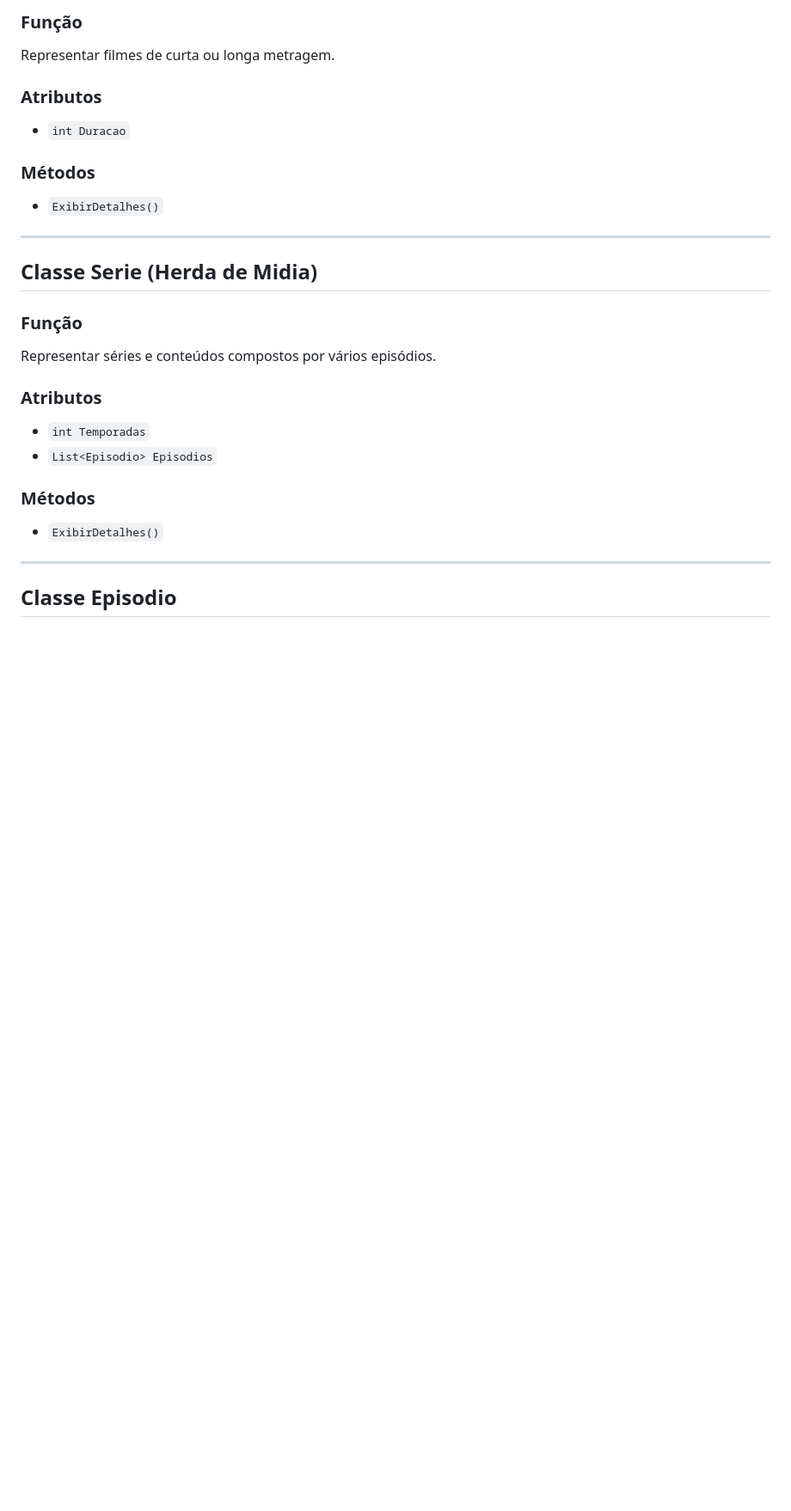
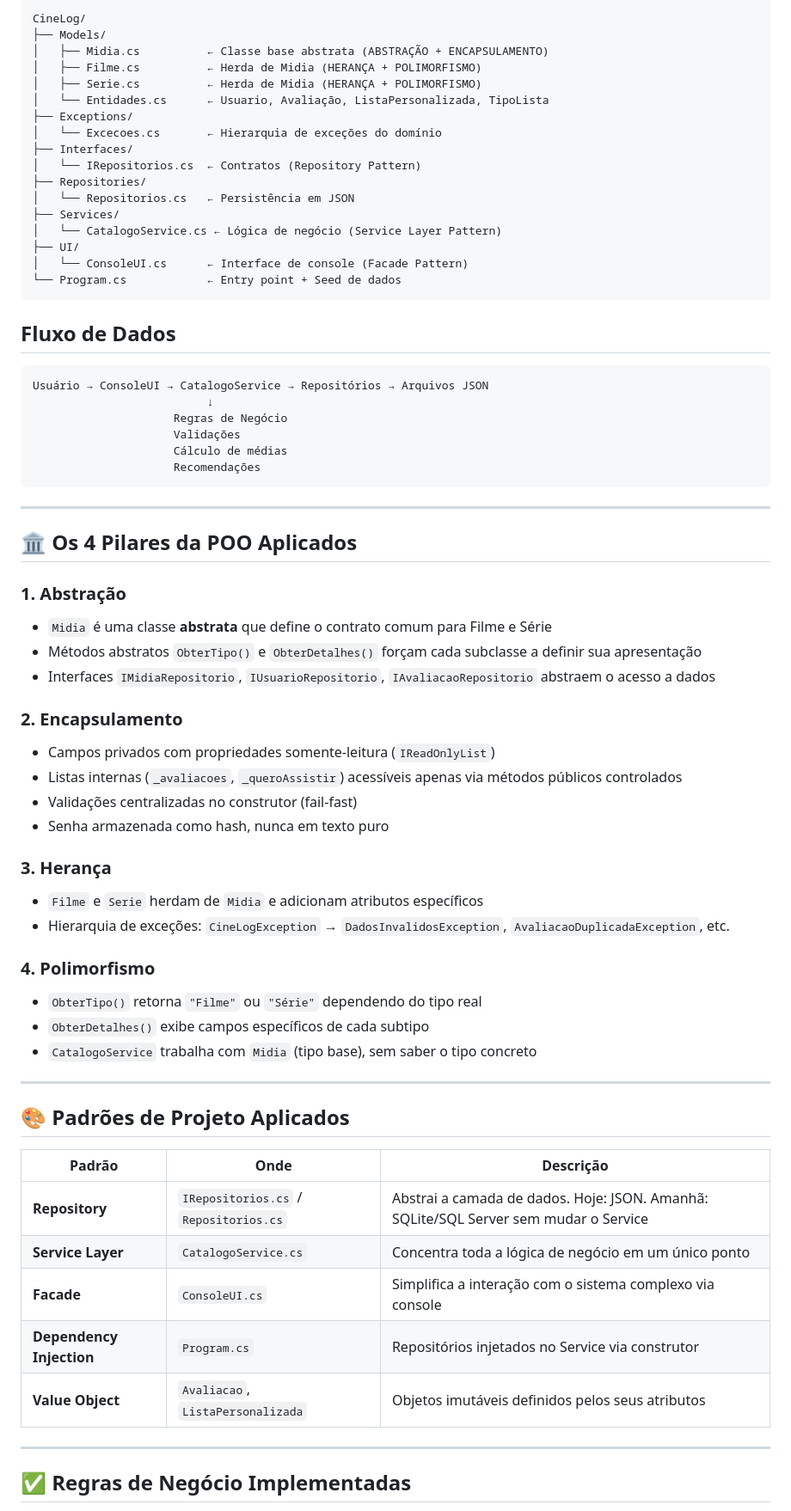
Before and after one commit to Lucasmarinho12/Catalogo-de-Filmes-POO, a Markdown page: README.md, the part around one of its changes. Shown at 86% size. GitHub-like rendering; blank space fills up the shorter version.

````diff
--- a/README.md
+++ b/README.md
@@ -60,34 +81,71 @@ Centralizar as avaliações e o cálculo da nota média, atuando como classe pai
 
-### Função
+```
+CineLog/
+├── Models/
+│   ├── Midia.cs          ← Classe base abstrata (ABSTRAÇÃO + ENCAPSULAMENTO)
+│   ├── Filme.cs          ← Herda de Midia (HERANÇA + POLIMORFISMO)
+│   ├── Serie.cs          ← Herda de Midia (HERANÇA + POLIMORFISMO)
+│   └── Entidades.cs      ← Usuario, Avaliação, ListaPersonalizada, TipoLista
+├── Exceptions/
+│   └── Excecoes.cs       ← Hierarquia de exceções do domínio
+├── Interfaces/
+│   └── IRepositorios.cs  ← Contratos (Repository Pattern)
+├── Repositories/
+│   └── Repositorios.cs   ← Persistência em JSON
+├── Services/
+│   └── CatalogoService.cs ← Lógica de negócio (Service Layer Pattern)
+├── UI/
+│   └── ConsoleUI.cs      ← Interface de console (Facade Pattern)
+└── Program.cs            ← Entry point + Seed de dados
+```
 
-Representar filmes de curta ou longa metragem.
+## Fluxo de Dados
 
-### Atributos
+```
+Usuário → ConsoleUI → CatalogoService → Repositórios → Arquivos JSON
+                          ↓
+                     Regras de Negócio
+                     Validações
+                     Cálculo de médias
+                     Recomendações
+```
+---
 
-* `int Duracao`
+## 🏛️ Os 4 Pilares da POO Aplicados
 
-### Métodos
+### 1. Abstração
+- `Midia` é uma classe **abstrata** que define o contrato comum para Filme e Série
+- Métodos abstratos `ObterTipo()` e `ObterDetalhes()` forçam cada subclasse a definir sua apresentação
+- Interfaces `IMidiaRepositorio`, `IUsuarioRepositorio`, `IAvaliacaoRepositorio` abstraem o acesso a dados
 
-* `ExibirDetalhes()`
+### 2. Encapsulamento
+- Campos privados com propriedades somente-leitura (`IReadOnlyList`)
+- Listas internas (`_avaliacoes`, `_queroAssistir`) acessíveis apenas via métodos públicos controlados
+- Validações centralizadas no construtor (fail-fast)
+- Senha armazenada como hash, nunca em texto puro
+
+### 3. Herança
+- `Filme` e `Serie` herdam de `Midia` e adicionam atributos específicos
+- Hierarquia de exceções: `CineLogException` → `DadosInvalidosException`, `AvaliacaoDuplicadaException`, etc.
+
+### 4. Polimorfismo
+- `ObterTipo()` retorna `"Filme"` ou `"Série"` dependendo do tipo real
+- `ObterDetalhes()` exibe campos específicos de cada subtipo
+- `CatalogoService` trabalha com `Midia` (tipo base), sem saber o tipo concreto
 
 ---
 
-## Classe Serie (Herda de Midia)
+## 🎨 Padrões de Projeto Aplicados
 
-### Função
-
-Representar séries e conteúdos compostos por vários episódios.
-
-### Atributos
-
-* `int Temporadas`
-* `List<Episodio> Episodios`
-
-### Métodos
-
-* `ExibirDetalhes()`
+| Padrão | Onde | Descrição |
+|--------|------|-----------|
+| **Repository** | `IRepositorios.cs` / `Repositorios.cs` | Abstrai a camada de dados. Hoje: JSON. Amanhã: SQLite/SQL Server sem mudar o Service |
+| **Service Layer** | `CatalogoService.cs` | Concentra toda a lógica de negócio em um único ponto |
+| **Facade** | `ConsoleUI.cs` | Simplifica a interação com o sistema complexo via console |
+| **Dependency Injection** | `Program.cs` | Repositórios injetados no Service via construtor |
+| **Value Object** | `Avaliacao`, `ListaPersonalizada` | Objetos imutáveis definidos pelos seus atributos |
 
 ---
 
-## Classe Episodio
+## ✅ Regras de Negócio Implementadas
 
````
Also changed, not shown: other parts of README.md (+108 -280 lines).
